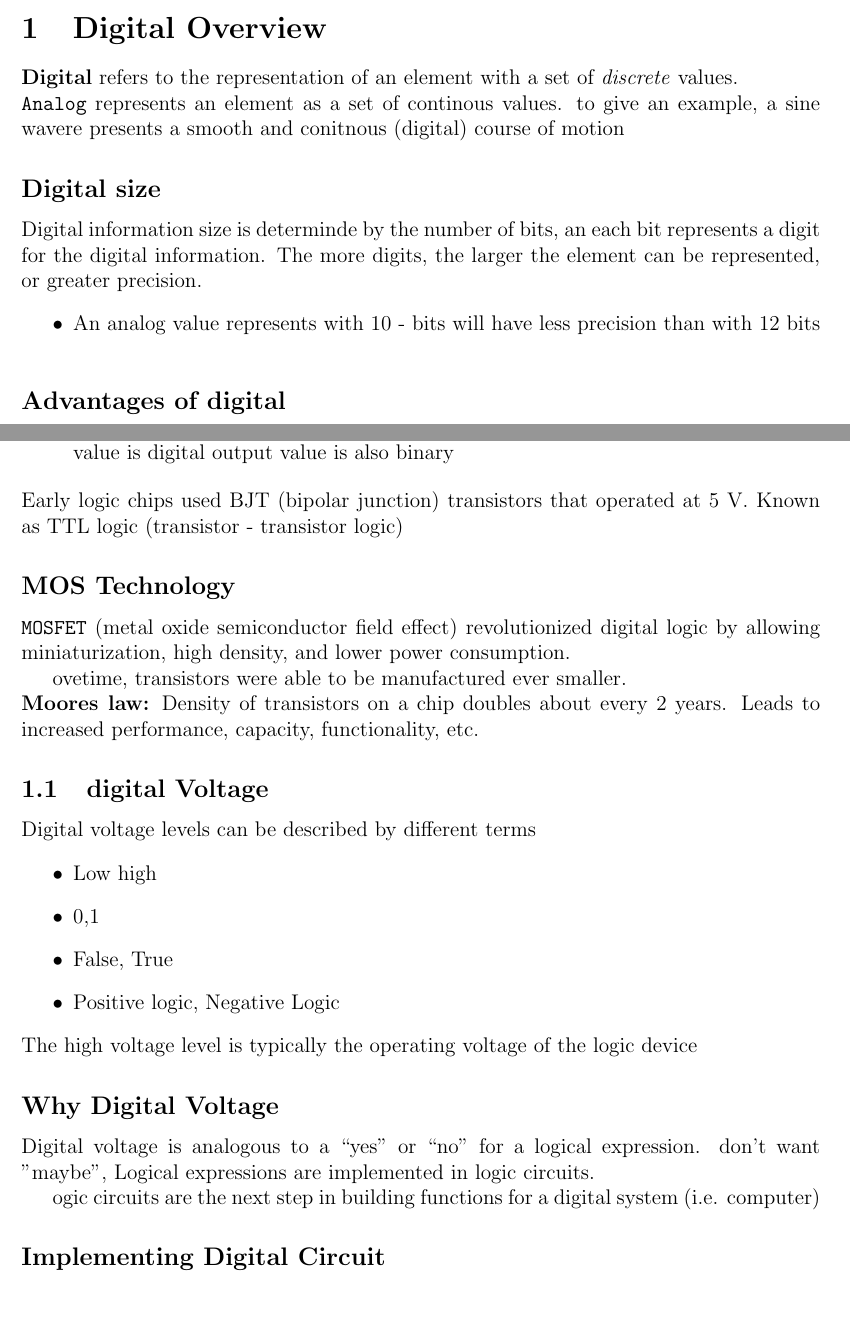
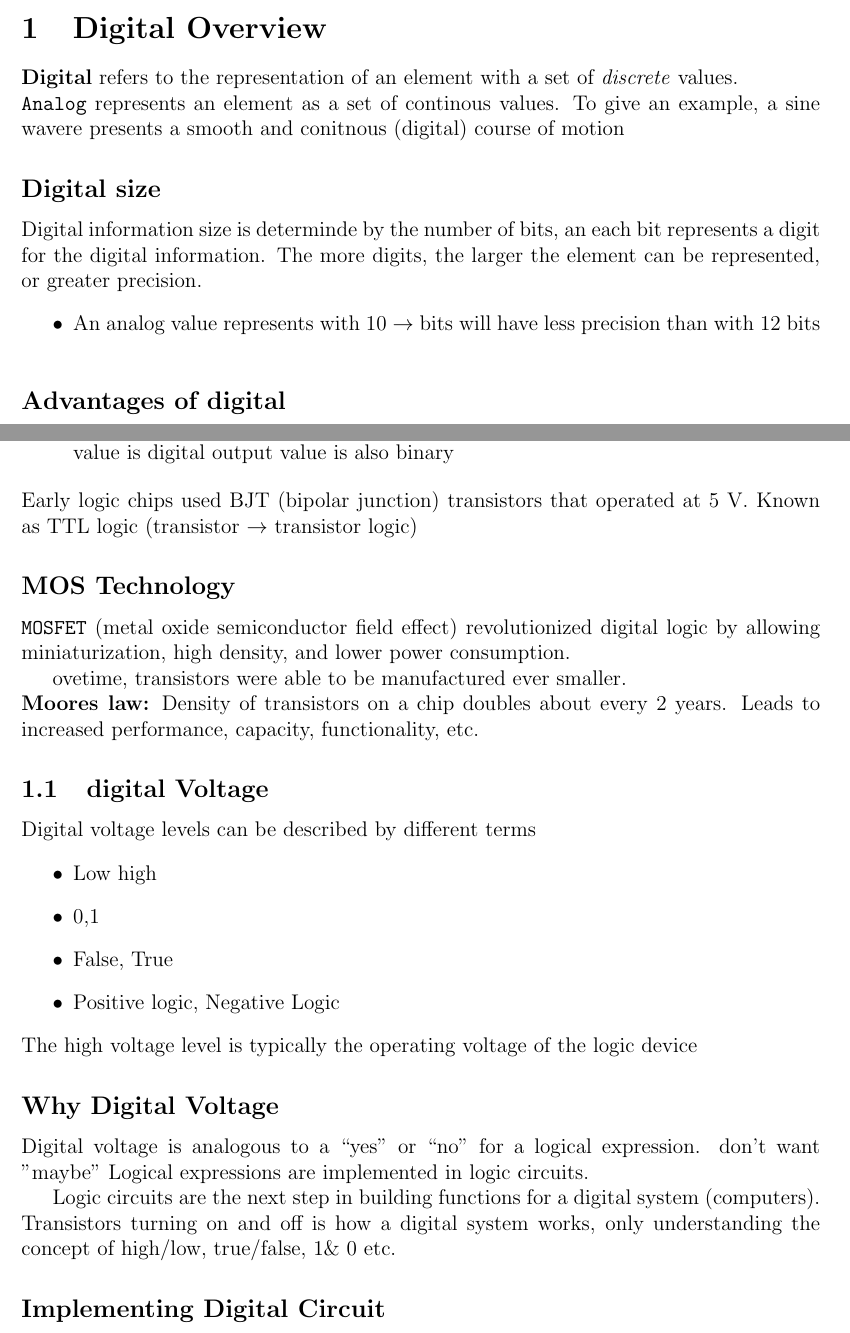
Before and after one commit to DavidEzuma/Digital-Electronics-Fall-2023, a LaTeX document (Notes/FirstLecture.tex): two parts of pages 1 and 2 of 2, joined at a grey line, cut so that both start at the same text, the shorter picture padded with empty space. Compiled offline with pdfLaTeX.

Commit message:
"hooray, did some cleaning up, will continue in dorm | 8/21/2023 9:02 pm"

```diff
--- a/Notes/FirstLecture.tex
+++ b/Notes/FirstLecture.tex
@@ -16,14 +16,14 @@
     \end{itemize}
     \section{Digital Overview}
     \textbf{Digital} refers to the representation of an element with a set of \textit{discrete} values. \\
-    \texttt{Analog} represents an element as a set of continous values. to give an example, a sine wavere
+    \texttt{Analog} represents an element as a set of continous values. To give an example, a sine wavere
     presents a smooth and conitnous (digital) course of motion
 
     \subsection*{Digital size}
     Digital information size is determinde by the number of bits, an each bit represents a digit for the digital information.
     The more digits, the larger the element can be represented, or greater precision.
     \begin{itemize}
-        \item An analog value represents with 10 - bits will have less precision than with 12 bits
+        \item An analog value represents with 10 $\rightarrow$ bits will have less precision than with 12 bits
     \end{itemize}
     \
     \subsection*{Advantages of digital}
@@ -36,18 +36,19 @@
 
     \subsection*{Started with Analog}
     \begin{itemize}
-        \item Transistor is base for digital electronics: Analog devices with operates
+        \item Transistor is base for digital electronics:
+        Analog devices with operates
         as an ON/OFF switch
         \item an input voltage sithces the output voltage ON of OFF
         \item Output voltage of transistor is 0 V or a specific voltage (Vcc, Vdd) ->
     therefore, value is digital output value is also binary
     \end{itemize}
-    Early logic chips used BJT (bipolar junction) transistors that operated at 5 V. Known as TTL logic (transistor - transistor logic)
+    Early logic chips used BJT (bipolar junction) transistors that operated at 5 V. Known as TTL logic (transistor $\rightarrow$ transistor logic)
 
     \subsection*{MOS Technology}
     \texttt{MOSFET} (metal oxide semiconductor field effect) revolutionized digital logic by
     allowing miniaturization, high density, and lower power consumption.
-    \par ovetime, transistors were able to be manufactured ever smaller. \\ \textbf{Moores law:}
+    \par ovetime, transistors were able to be manufactured ever smaller.\\ \textbf{Moores law:}
     Density of transistors on a chip doubles about every 2 years. Leads to
     increased performance, capacity, functionality, etc.
 
@@ -62,9 +63,11 @@
     The high voltage  level is typically the operating voltage of the logic device
 
     \subsection*{Why Digital Voltage}
-    Digital voltage is analogous to a “yes” or “no” for a logical expression. don't want "maybe",
+    Digital voltage is analogous to a “yes” or “no” for a logical expression. don't want "maybe"
      Logical expressions are implemented in logic circuits.
-     \par ogic circuits are the next step in building functions for a digital system (i.e. computer)
+     \par Logic circuits are the next step in building functions for a digital system (computers).
+     Transistors turning on and off is how a digital system works, only understanding the concept
+     of high/low, true/false, 1\& 0 etc.
 
      \subsection*{Implementing Digital Circuit}
 \end{document}
```
Also changed, not shown: Notes/FirstLecture.pdf, 4 other files.
